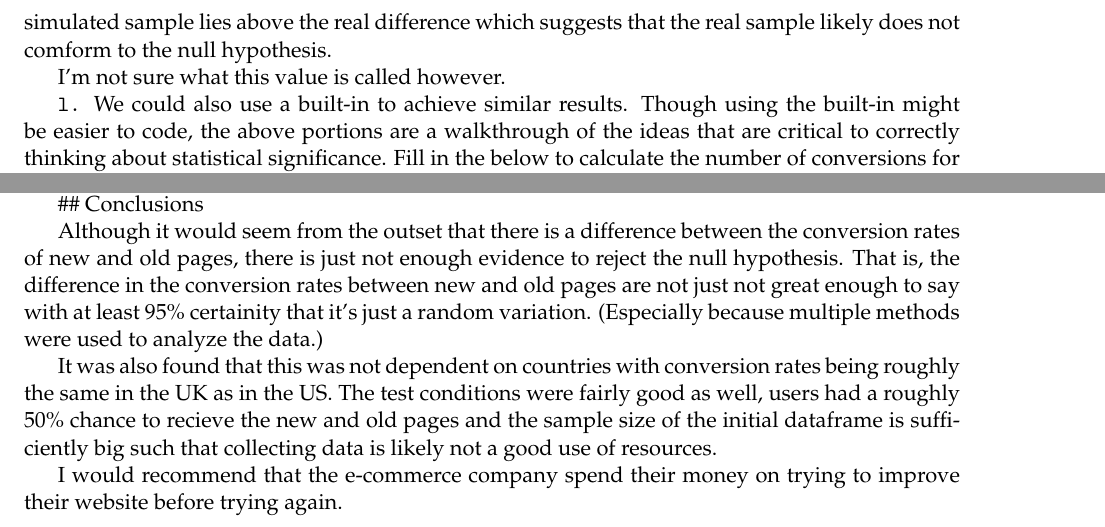
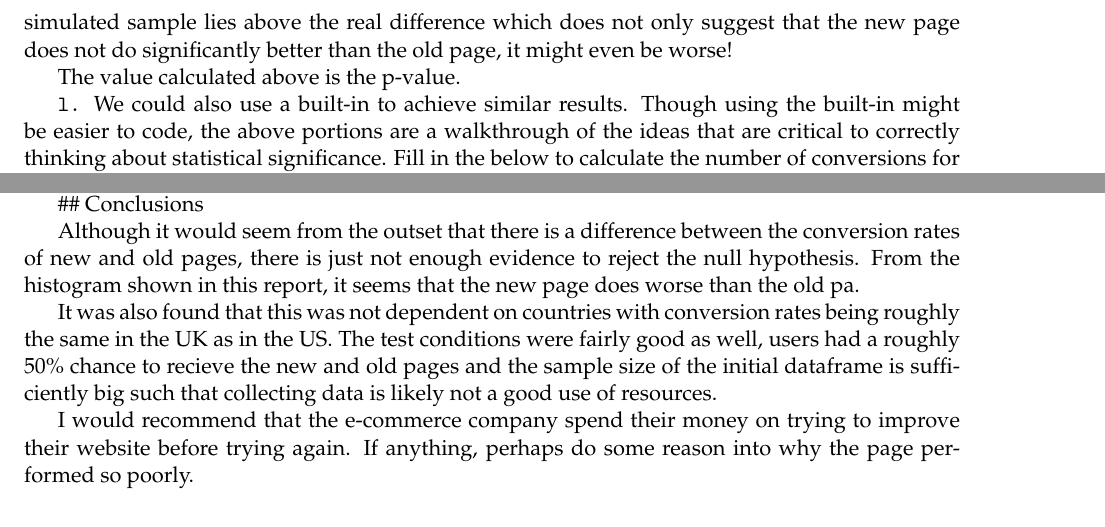
Before and after one commit to johirbuet/Udacity-Project---AB-testing, a LaTeX document (notebook.tex): two parts of pages 9 and 15 of 15, joined at a grey line, cut so that both start at the same text. The pictures show the PDF file Analyze_ab_test_report.pdf that the author committed with the source.

Commit message:
Quick update

```diff
--- a/notebook.tex
+++ b/notebook.tex
@@ -624,3 +631,6 @@ converted rates for the old and new pages.
+or
+
+\(H_1: p_{new}-p_{old} > 0\)
 
     \texttt{Question\ 2.} Assume under the null hypothesis, \(p_{new}\) and
 \(p_{old}\) both have "true" success rates equal to the converted
@@ -871,10 +881,11 @@ the new and old pages?
     If our sample conformed to the null hypothesis then we'd expect the
 proportion greater than the actual difference to be 0.5. However, we
 calculate that almost 90\% of the population in our simulated sample
-lies above the real difference which suggests that the real sample
-likely does not comform to the null hypothesis.
+lies above the real difference which does not only suggest that the new
+page does not do significantly better than the old page, it might even
+be worse!
 
-I'm not sure what this value is called however.
+The value calculated above is the p-value.
 
     \texttt{l.} We could also use a built-in to achieve similar results.
 Though using the built-in might be easier to code, the above portions
@@ -1316,11 +1327,8 @@ though which is interesting.
 
     Although it would seem from the outset that there is a difference
 between the conversion rates of new and old pages, there is just not
-enough evidence to reject the null hypothesis. That is, the difference
-in the conversion rates between new and old pages are not just not great
-enough to say with at least 95\% certainity that it's just a random
-variation. (Especially because multiple methods were used to analyze the
-data.)
+enough evidence to reject the null hypothesis. From the histogram shown
+in this report, it seems that the new page does worse than the old pa.
 
 It was also found that this was not dependent on countries with
 conversion rates being roughly the same in the UK as in the US. The test
@@ -1330,7 +1338,8 @@ dataframe is sufficiently big such that collecting data is likely not a
 good use of resources.
 
 I would recommend that the e-commerce company spend their money on
-trying to improve their website before trying again.
+trying to improve their website before trying again. If anything,
+perhaps do some reason into why the page performed so poorly.
 
 
     % Add a bibliography block to the postdoc
```
Also changed, not shown: Analyze_ab_test_report.pdf, notebook.tex (41 more changed lines), 1 other file.
